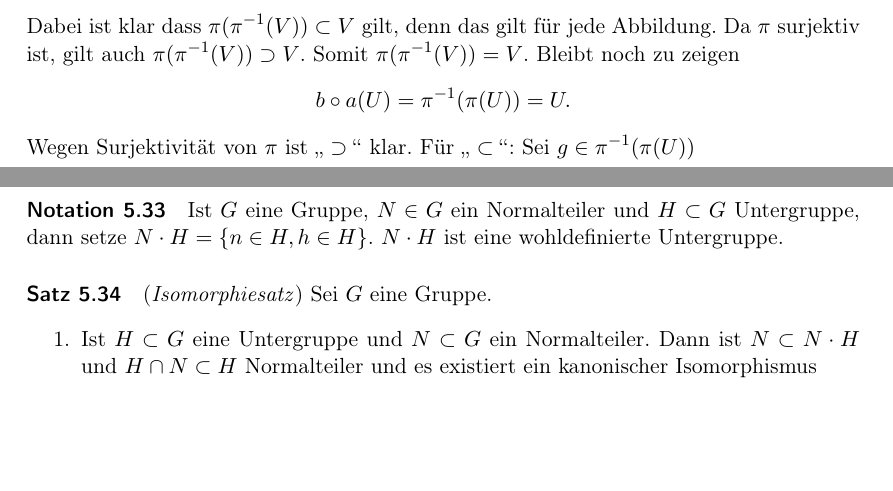
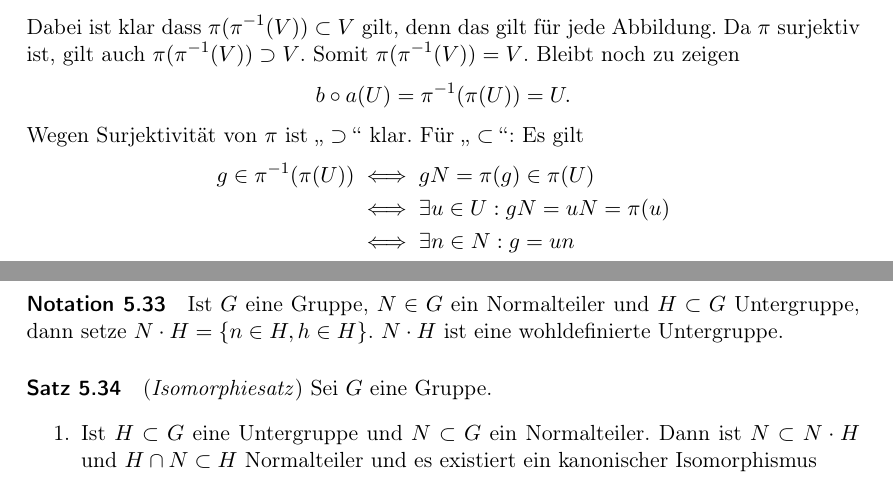
Before and after one commit to FlexW/Algebra-I, a LaTeX document (skriptum.tex): two parts of pages 14 and 15 of 42, joined at a grey line, cut so that both start at the same text, the shorter picture padded with empty space. Compiled offline with pdfLaTeX.

Commit message:
new proofs

```diff
--- a/skriptum.tex
+++ b/skriptum.tex
@@ -726,7 +726,12 @@ $\pi(\pi^{-1}(V)) = V$. Bleibt noch zu zeigen
   b \circ a(U) = \pi^{-1}(\pi(U)) = U.
 \]
 Wegen Surjektivität von $\pi$ ist $\glqq \supset \grqq$ klar. Für $\glqq \subset
-\grqq$: Sei $g \in \pi^{-1}(\pi(U))$
+\grqq$: Es gilt
+\begin{align*}
+  g \in \pi^{-1}(\pi(U)) &\iff gN = \pi(g) \in \pi(U) \\
+                         &\iff \exists u \in U: gN = uN = \pi(u) \\
+                         &\iff \exists n \in N: g = un
+\end{align*}
 
 \paragraph{Notation 5.33} Ist $G$ eine Gruppe, $N \in G$ ein Normalteiler und $H
 \subset G$ Untergruppe, dann setze $N \cdot H = \{n \in H, h \in H\}$. $N \cdot
```
